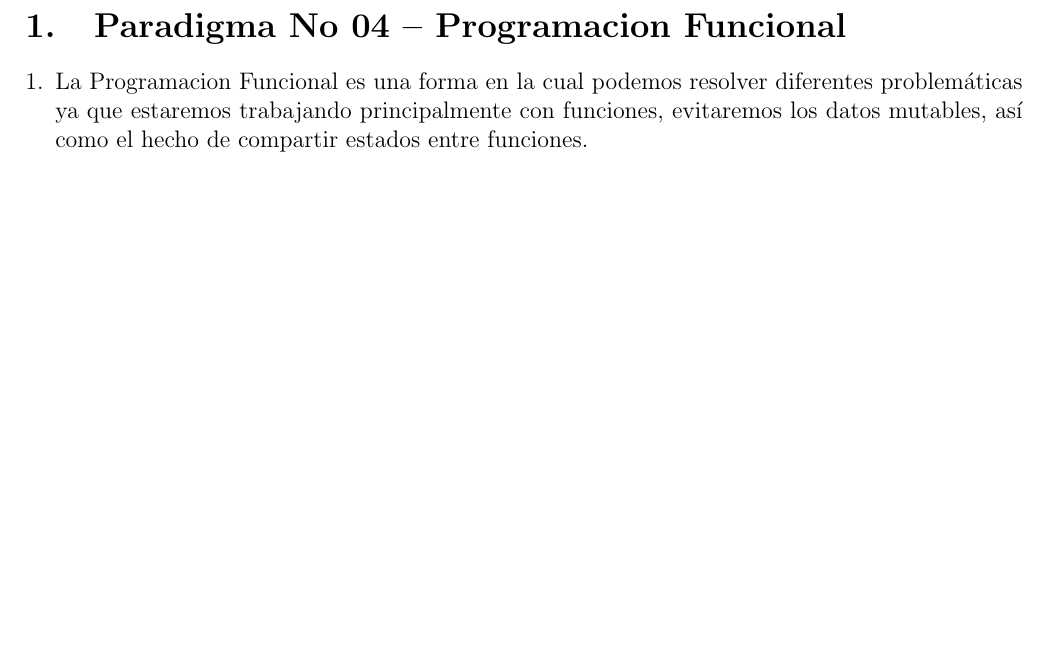
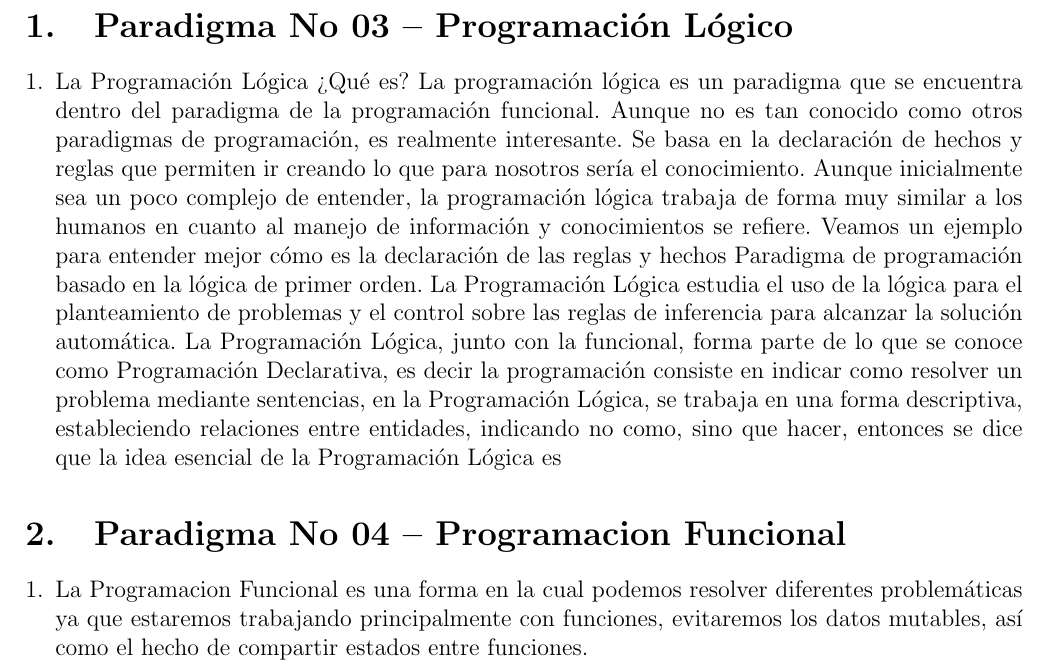
Before and after one commit to wilfredovch87/BD2, a LaTeX document (Informe.tex, which reads Secciones/paradigma04.tex): part of page 3 of 3, cut at the place of the change, the shorter picture padded with empty space. Compiled offline with pdfLaTeX.

Commit message:
primeros cambios
cambios de tipos de programacion

```diff
--- a/Secciones/paradigma04.tex
+++ b/Secciones/paradigma04.tex
@@ -1,3 +1,16 @@
+\section{Paradigma No 03 – Programación Lógico}
+
+\begin{enumerate}[1.]
+	\item La Programación Lógica
+¿Qué es?
+La programación lógica es un paradigma que se encuentra dentro del paradigma de la programación funcional. Aunque no es tan conocido como otros paradigmas de programación, es realmente interesante. Se basa en la declaración de hechos y reglas que permiten ir creando lo que para nosotros sería el conocimiento. Aunque inicialmente sea un poco complejo de entender, la programación lógica trabaja de forma muy similar a los humanos en cuanto al manejo de información y conocimientos se refiere. Veamos un ejemplo para entender mejor cómo es la declaración de las reglas y hechos
+Paradigma de programación basado en la lógica de primer orden. La Programación Lógica estudia el uso de la lógica para el planteamiento de problemas y el control sobre las reglas de inferencia para alcanzar la solución automática.
+La Programación Lógica, junto con la funcional, forma parte de lo que se conoce como Programación Declarativa, es decir la programación consiste en indicar como resolver un problema mediante sentencias, en la Programación Lógica, se trabaja en una forma descriptiva, estableciendo relaciones entre entidades, indicando no como, sino que hacer, entonces se dice que la idea esencial de la Programación Lógica es
+
+
+
+\end{enumerate}
+
 \section{Paradigma No 04 – Programacion Funcional}
 
 \begin{enumerate}[1.]
```
Also changed, not shown: 2 other files.
